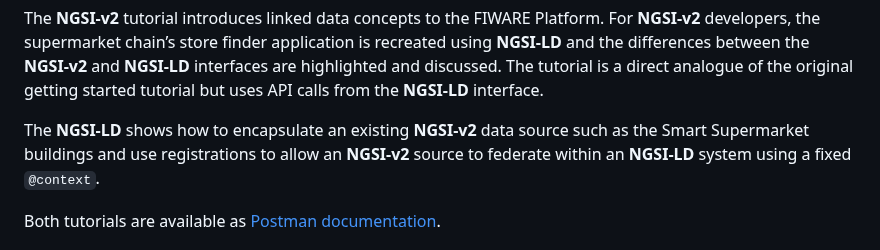
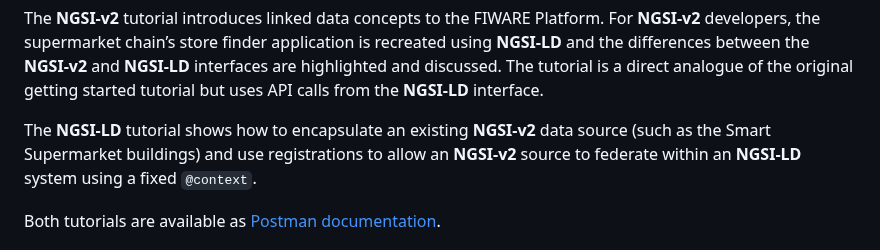
Before and after one commit to FIWARE/tutorials.Linked-Data, a Markdown page: README.md, the part around the change. Drawn GitHub-style.

```diff
--- a/README.md
+++ b/README.md
@@ -10,7 +10,8 @@ is recreated using **NGSI-LD** and the differences between the **NGSI-v2** and *
 and discussed. The tutorial is a direct analogue of the original getting started tutorial but uses API calls from the
 **NGSI-LD** interface.
 
-The **NGSI-LD** shows how to encapsulate an existing **NGSI-v2** data source such as the Smart Supermarket buildings and use registrations to allow an **NGSI-v2** source to federate within an **NGSI-LD** system using a fixed `@context`.
+The **NGSI-LD** tutorial shows how to encapsulate an existing **NGSI-v2** data source (such as the Smart Supermarket buildings) and use registrations
+to allow an **NGSI-v2** source to federate within an **NGSI-LD** system using a fixed `@context`.
 
 Both tutorials are available as [Postman documentation](https://www.postman.com/downloads/).
 
```
